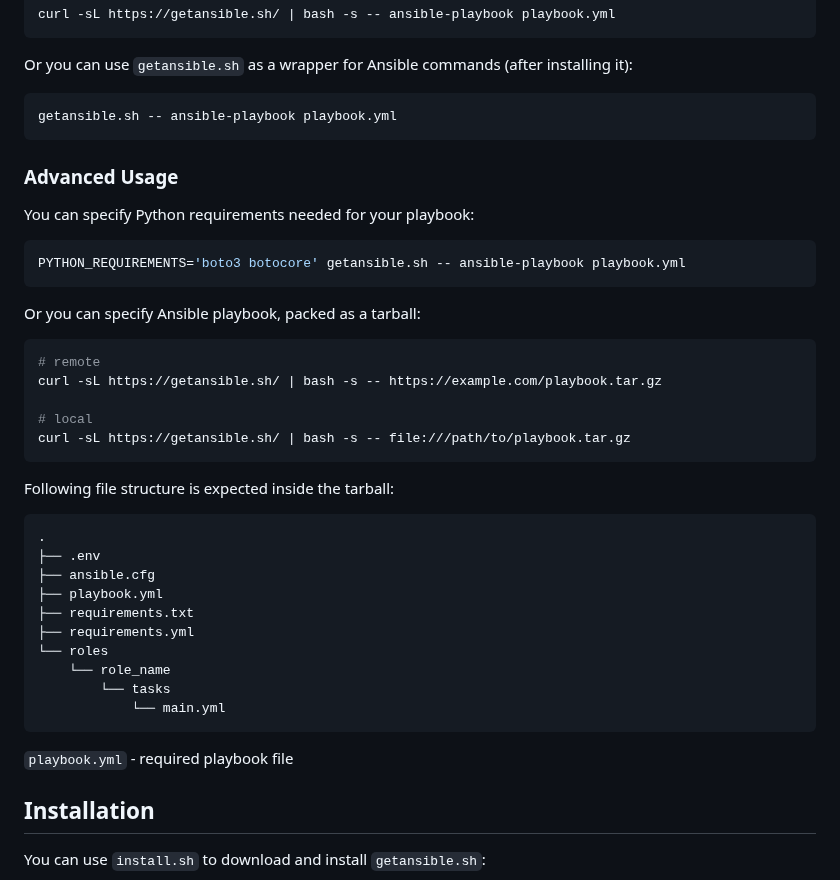
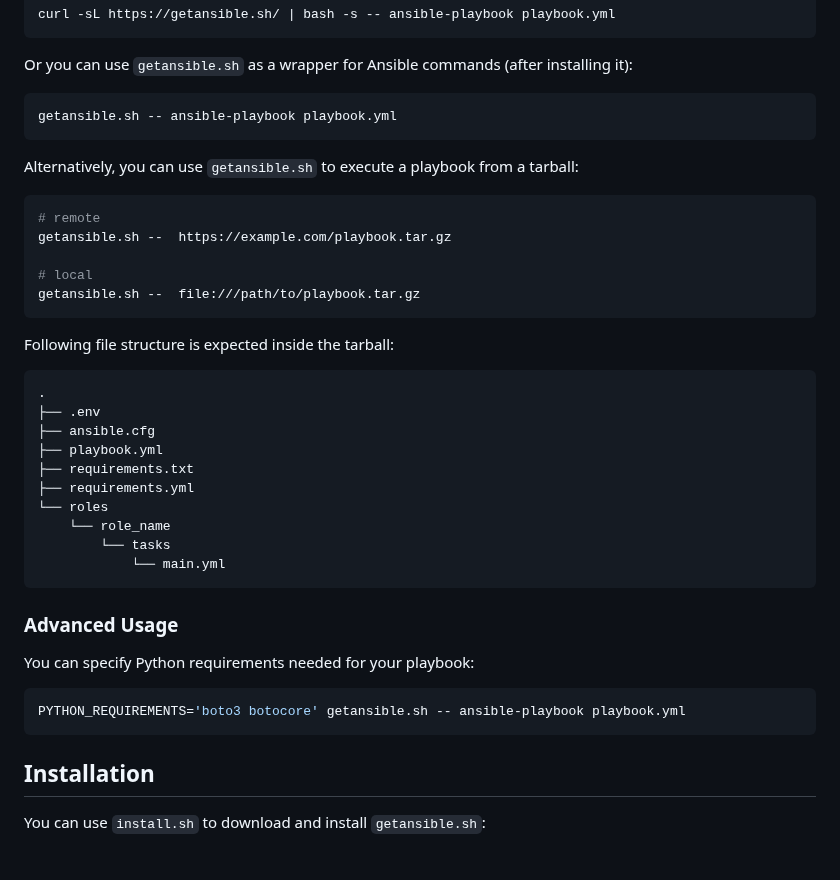
Before and after one commit to andreygubarev/getansible, a Markdown page: README.md, the part around the change. Drawn GitHub-style; blank space fills up the shorter version.

Commit message:
rearranged readme sections and simplified playbook execution instructions

````diff
--- a/README.md
+++ b/README.md
@@ -14,20 +14,13 @@ Or you can use `getansible.sh` as a wrapper for Ansible commands (after installi
 getansible.sh -- ansible-playbook playbook.yml
 ```
 
-### Advanced Usage
-
-You can specify Python requirements needed for your playbook:
-```bash
-PYTHON_REQUIREMENTS='boto3 botocore' getansible.sh -- ansible-playbook playbook.yml
-```
-
-Or you can specify Ansible playbook, packed as a tarball:
+Alternatively, you can use `getansible.sh` to execute a playbook from a tarball:
 ```bash
 # remote
-curl -sL https://getansible.sh/ | bash -s -- https://example.com/playbook.tar.gz
+getansible.sh --  https://example.com/playbook.tar.gz
 
 # local
-curl -sL https://getansible.sh/ | bash -s -- file:///path/to/playbook.tar.gz
+getansible.sh --  file:///path/to/playbook.tar.gz
 ```
 
 Following file structure is expected inside the tarball:
@@ -44,7 +37,13 @@ Following file structure is expected inside the tarball:
             └── main.yml
 ```
 
-`playbook.yml` - required playbook file
+
+### Advanced Usage
+
+You can specify Python requirements needed for your playbook:
+```bash
+PYTHON_REQUIREMENTS='boto3 botocore' getansible.sh -- ansible-playbook playbook.yml
+```
 
 ## Installation
 
````
